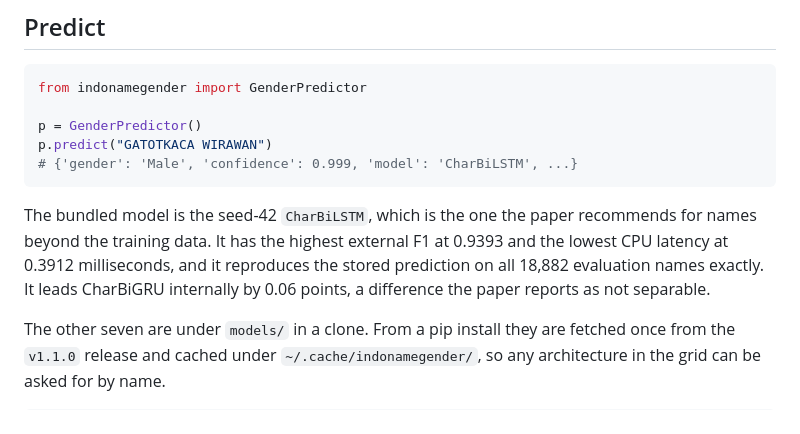
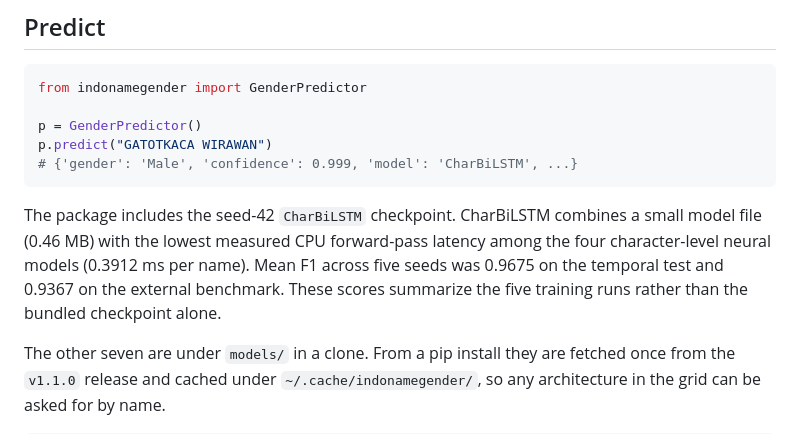
Before and after one commit to ericks-rs/indonesian-name-gender, a Markdown page: README.md, the part around the change. Rendered like a GitHub page.

Commit message:
Describe the bundled checkpoint in the README

````diff
--- a/README.md
+++ b/README.md
@@ -74,12 +74,12 @@ p.predict("GATOTKACA WIRAWAN")
 # {'gender': 'Male', 'confidence': 0.999, 'model': 'CharBiLSTM', ...}
 ```
 
-The bundled model is the seed-42 `CharBiLSTM`, which is the one the paper
-recommends for names beyond the training data. It has the highest
-external F1 at 0.9393 and the lowest CPU latency at 0.3912 milliseconds, and it
-reproduces the stored prediction on all 18,882 evaluation names exactly. It
-leads CharBiGRU internally by 0.06 points, a difference the paper reports as
-not separable.
+The package includes the seed-42 `CharBiLSTM` checkpoint. CharBiLSTM combines
+a small model file (0.46 MB) with the lowest measured CPU forward-pass latency
+among the four character-level neural models (0.3912 ms per name). Mean F1
+across five seeds was 0.9675 on the temporal test and 0.9367 on the external
+benchmark. These scores summarize the five training runs rather than the
+bundled checkpoint alone.
 
 The other seven are under `models/` in a clone. From a pip install they are
 fetched once from the `v1.1.0` release and cached under
````
